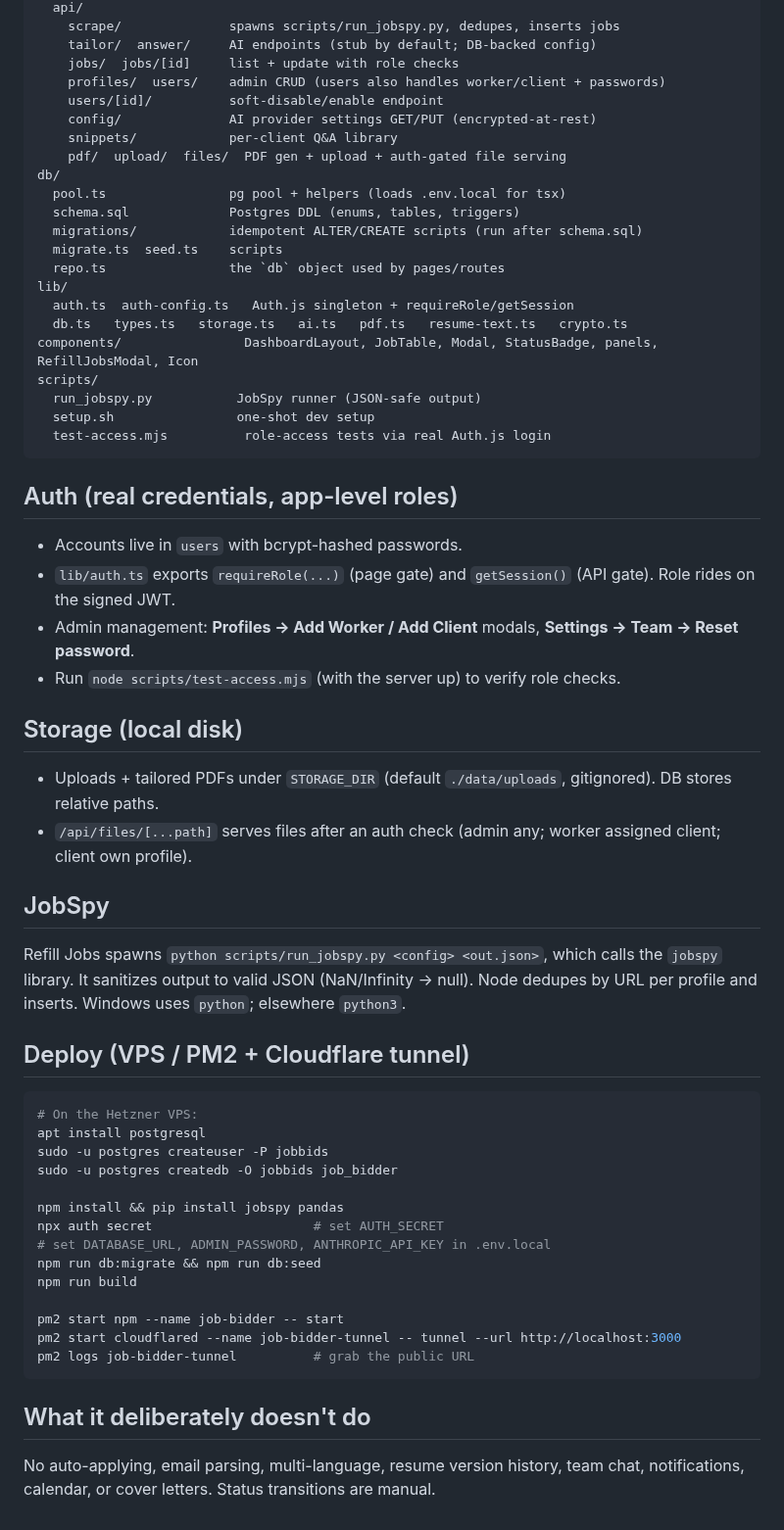
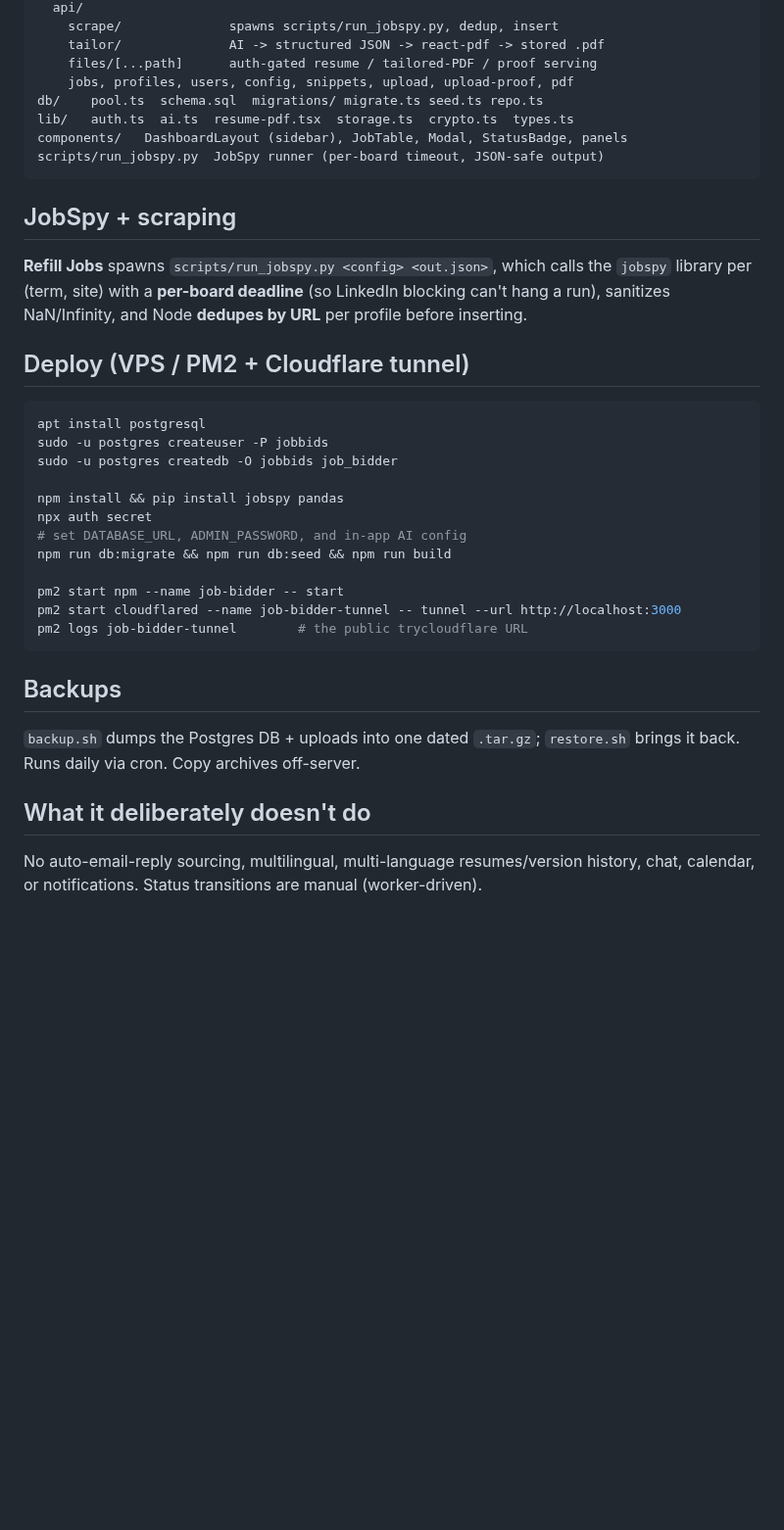
Before and after one commit to ogungbadeshalom/job-application-agency-pipeline, a Markdown page: README.md, the part around one of its changes. Shown at 98% size. Drawn GitHub-style; blank space fills up the shorter version.

````diff
--- a/README.md
+++ b/README.md
@@ -80,63 +112,39 @@ app/
   api/
-    scrape/              spawns scripts/run_jobspy.py, dedupes, inserts jobs
-    tailor/  answer/     AI endpoints (stub by default; DB-backed config)
-    jobs/  jobs/[id]     list + update with role checks
-    profiles/  users/    admin CRUD (users also handles worker/client + passwords)
-    users/[id]/          soft-disable/enable endpoint
-    config/              AI provider settings GET/PUT (encrypted-at-rest)
-    snippets/            per-client Q&A library
-    pdf/  upload/  files/  PDF gen + upload + auth-gated file serving
-db/
-  pool.ts                pg pool + helpers (loads .env.local for tsx)
-  schema.sql             Postgres DDL (enums, tables, triggers)
-  migrations/            idempotent ALTER/CREATE scripts (run after schema.sql)
-  migrate.ts  seed.ts    scripts
-  repo.ts                the `db` object used by pages/routes
-lib/
-  auth.ts  auth-config.ts   Auth.js singleton + requireRole/getSession
-  db.ts   types.ts   storage.ts   ai.ts   pdf.ts   resume-text.ts   crypto.ts
-components/                DashboardLayout, JobTable, Modal, StatusBadge, panels, RefillJobsModal, Icon
-scripts/
-  run_jobspy.py           JobSpy runner (JSON-safe output)
-  setup.sh                one-shot dev setup
-  test-access.mjs          role-access tests via real Auth.js login
+    scrape/              spawns scripts/run_jobspy.py, dedup, insert
+    tailor/              AI -> structured JSON -> react-pdf -> stored .pdf
+    files/[...path]      auth-gated resume / tailored-PDF / proof serving
+    jobs, profiles, users, config, snippets, upload, upload-proof, pdf
+db/    pool.ts  schema.sql  migrations/ migrate.ts seed.ts repo.ts
+lib/   auth.ts  ai.ts  resume-pdf.tsx  storage.ts  crypto.ts  types.ts
+components/   DashboardLayout (sidebar), JobTable, Modal, StatusBadge, panels
+scripts/run_jobspy.py  JobSpy runner (per-board timeout, JSON-safe output)
 ```
 
-## Auth (real credentials, app-level roles)
+## JobSpy + scraping
 
-- Accounts live in `users` with bcrypt-hashed passwords.
-- `lib/auth.ts` exports `requireRole(...)` (page gate) and `getSession()` (API gate). Role rides on the signed JWT.
-- Admin management: **Profiles → Add Worker / Add Client** modals, **Settings → Team → Reset password**.
-- Run `node scripts/test-access.mjs` (with the server up) to verify role checks.
-
-## Storage (local disk)
-
-- Uploads + tailored PDFs under `STORAGE_DIR` (default `./data/uploads`, gitignored). DB stores relative paths.
-- `/api/files/[...path]` serves files after an auth check (admin any; worker assigned client; client own profile).
-
-## JobSpy
-
-Refill Jobs spawns `python scripts/run_jobspy.py <config> <out.json>`, which calls the `jobspy` library. It sanitizes output to valid JSON (NaN/Infinity → null). Node dedupes by URL per profile and inserts. Windows uses `python`; elsewhere `python3`.
+**Refill Jobs** spawns `scripts/run_jobspy.py <config> <out.json>`, which calls the `jobspy` library per (term, site) with a **per-board deadline** (so LinkedIn blocking can't hang a run), sanitizes NaN/Infinity, and Node **dedupes by URL** per profile before inserting.
 
 ## Deploy (VPS / PM2 + Cloudflare tunnel)
 
 ```bash
-# On the Hetzner VPS:
 apt install postgresql
 sudo -u postgres createuser -P jobbids
 sudo -u postgres createdb -O jobbids job_bidder
 
 npm install && pip install jobspy pandas
-npx auth secret                     # set AUTH_SECRET
-# set DATABASE_URL, ADMIN_PASSWORD, ANTHROPIC_API_KEY in .env.local
-npm run db:migrate && npm run db:seed
-npm run build
+npx auth secret
+# set DATABASE_URL, ADMIN_PASSWORD, and in-app AI config
+npm run db:migrate && npm run db:seed && npm run build
 
 pm2 start npm --name job-bidder -- start
 pm2 start cloudflared --name job-bidder-tunnel -- tunnel --url http://localhost:3000
-pm2 logs job-bidder-tunnel          # grab the public URL
+pm2 logs job-bidder-tunnel        # the public trycloudflare URL
 ```
+
+## Backups
+
+`backup.sh` dumps the Postgres DB + uploads into one dated `.tar.gz`; `restore.sh` brings it back. Runs daily via cron. Copy archives off-server.
 
 ## What it deliberately doesn't do
 
-No auto-applying, email parsing, multi-language, resume version history, team chat, notifications, calendar, or cover letters. Status transitions are manual.
+No auto-email-reply sourcing, multilingual, multi-language resumes/version history, chat, calendar, or notifications. Status transitions are manual (worker-driven).
````
Also changed, not shown: other parts of README.md (+71 -39 lines), docs/screenshots/admin-applications.png (added), docs/screenshots/admin-profiles.png (added), docs/screenshots/admin-resumes.png (added), docs/screenshots/admin-settings.png (added), docs/screenshots/worker-history.png (added), docs/screenshots/worker-queue.png (added).
